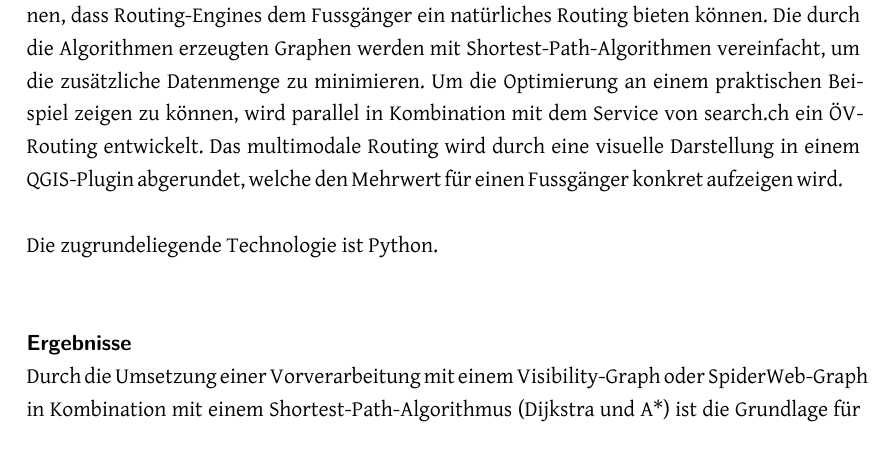
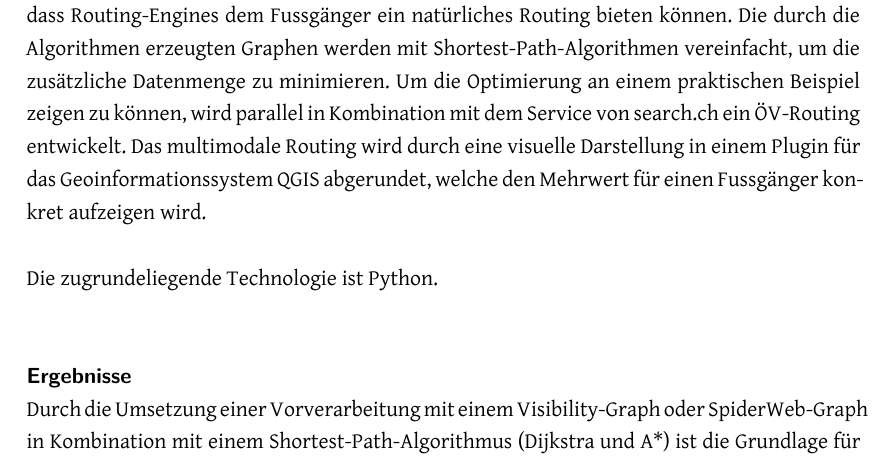
Before and after one commit to PlazaNav/PlazaNav-doc, a LaTeX thesis (index.tex, which reads start/managementsummary.tex): part of page 5 of 108, cut so that both start at the same text. Compiled offline with XeLaTeX.

Commit message:
adjust management summary

```diff
--- a/start/managementsummary.tex
+++ b/start/managementsummary.tex
@@ -30,7 +30,7 @@ Im Kontext der Arbeit \emph{PlazaRoute} wird die Problematik des Fussgänger-Rou
 In Kombination mit dem ÖV-Routing soll ein multimodales Routing möglich sein, welche Haltestellen genau ansteuert.
 
 Um diese Anforderungen erfüllen zu können, werden Algorithmen zum Traversieren von offenen Fussgänger-Flächen evaluiert, analysiert, getestet und optimiert. Nach Abschluss dieser Tätigkeit wird es möglich sein, eine \ac{OSM} Datei so aufbereiten zu können, dass Routing-Engines dem Fussgänger ein natürliches Routing bieten können. Die durch die Algorithmen erzeugten Graphen werden mit Shortest-Path-Algorithmen vereinfacht, um die zusätzliche Datenmenge zu minimieren.
-Um die Optimierung an einem praktischen Beispiel zeigen zu können, wird parallel in Kombination mit dem Service von search.ch ein ÖV-Routing entwickelt. Das multimodale Routing wird durch eine visuelle Darstellung in einem QGIS-Plugin abgerundet, welche den Mehrwert für einen Fussgänger konkret aufzeigen wird.
+Um die Optimierung an einem praktischen Beispiel zeigen zu können, wird parallel in Kombination mit dem Service von search.ch ein ÖV-Routing entwickelt. Das multimodale Routing wird durch eine visuelle Darstellung in einem Plugin für das Geoinformationssystem QGIS abgerundet, welche den Mehrwert für einen Fussgänger konkret aufzeigen wird.
 
 Die zugrundeliegende Technologie ist Python.
 
```
